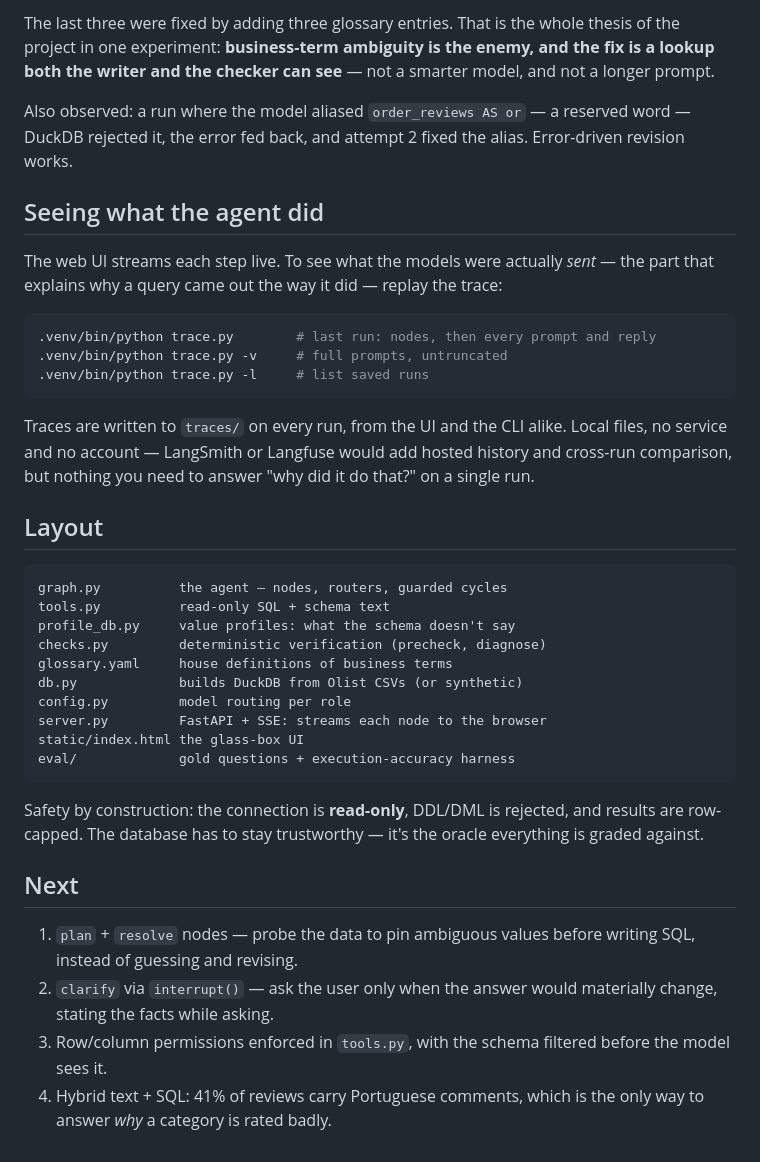
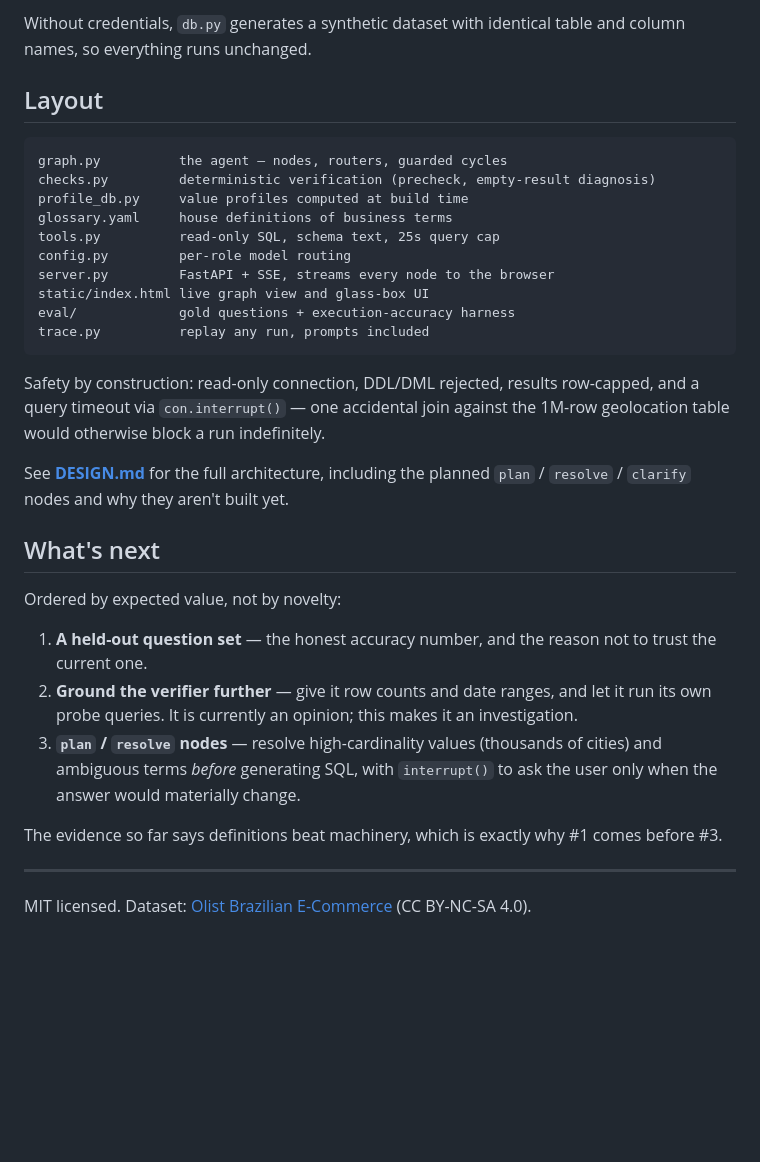
Before and after one commit to abhilashreddyy/glassbox, a Markdown page: README.md, the part around one of its changes. Drawn GitHub-style; blank space fills up the shorter version.

````diff
--- a/README.md
+++ b/README.md
@@ -174,54 +217,44 @@ The SQL runs; it answers a slightly different question.
-The last three were fixed by adding three glossary entries. That is the whole
-thesis of the project in one experiment: **business-term ambiguity is the enemy,
-and the fix is a lookup both the writer and the checker can see** — not a
-smarter model, and not a longer prompt.
-
-Also observed: a run where the model aliased `order_reviews AS or` — a reserved
-word — DuckDB rejected it, the error fed back, and attempt 2 fixed the alias.
-Error-driven revision works.
-
-## Seeing what the agent did
-
-The web UI streams each step live. To see what the models were actually *sent*
-— the part that explains why a query came out the way it did — replay the trace:
-
-```bash
-.venv/bin/python trace.py        # last run: nodes, then every prompt and reply
-.venv/bin/python trace.py -v     # full prompts, untruncated
-.venv/bin/python trace.py -l     # list saved runs
-```
-
-Traces are written to `traces/` on every run, from the UI and the CLI alike.
-Local files, no service and no account — LangSmith or Langfuse would add hosted
-history and cross-run comparison, but nothing you need to answer "why did it do
-that?" on a single run.
+Without credentials, `db.py` generates a synthetic dataset with identical table
+and column names, so everything runs unchanged.
 
 ## Layout
 
 ```
 graph.py          the agent — nodes, routers, guarded cycles
-tools.py          read-only SQL + schema text
-profile_db.py     value profiles: what the schema doesn't say
-checks.py         deterministic verification (precheck, diagnose)
+checks.py         deterministic verification (precheck, empty-result diagnosis)
+profile_db.py     value profiles computed at build time
 glossary.yaml     house definitions of business terms
-db.py             builds DuckDB from Olist CSVs (or synthetic)
-config.py         model routing per role
-server.py         FastAPI + SSE: streams each node to the browser
-static/index.html the glass-box UI
+tools.py          read-only SQL, schema text, 25s query cap
+config.py         per-role model routing
+server.py         FastAPI + SSE, streams every node to the browser
+static/index.html live graph view and glass-box UI
 eval/             gold questions + execution-accuracy harness
+trace.py          replay any run, prompts included
 ```
 
-Safety by construction: the connection is **read-only**, DDL/DML is rejected, and
-results are row-capped. The database has to stay trustworthy — it's the oracle
-everything is graded against.
+Safety by construction: read-only connection, DDL/DML rejected, results
+row-capped, and a query timeout via `con.interrupt()` — one accidental join
+against the 1M-row geolocation table would otherwise block a run indefinitely.
 
-## Next
+See **[DESIGN.md](DESIGN.md)** for the full architecture, including the planned
+`plan` / `resolve` / `clarify` nodes and why they aren't built yet.
 
-1. `plan` + `resolve` nodes — probe the data to pin ambiguous values before
-   writing SQL, instead of guessing and revising.
-2. `clarify` via `interrupt()` — ask the user only when the answer would
-   materially change, stating the facts while asking.
-3. Row/column permissions enforced in `tools.py`, with the schema filtered
-   before the model sees it.
-4. Hybrid text + SQL: 41% of reviews carry Portuguese comments, which is the
-   only way to answer *why* a category is rated badly.
+## What's next
+
+Ordered by expected value, not by novelty:
+
+1. **A held-out question set** — the honest accuracy number, and the reason not to
+   trust the current one.
+2. **Ground the verifier further** — give it row counts and date ranges, and let
+   it run its own probe queries. It is currently an opinion; this makes it an
+   investigation.
+3. **`plan` / `resolve` nodes** — resolve high-cardinality values (thousands of
+   cities) and ambiguous terms *before* generating SQL, with `interrupt()` to ask
+   the user only when the answer would materially change.
+
+The evidence so far says definitions beat machinery, which is exactly why #1
+comes before #3.
+
+---
+
+MIT licensed. Dataset: [Olist Brazilian E-Commerce](https://www.kaggle.com/datasets/olistbr/brazilian-ecommerce) (CC BY-NC-SA 4.0).
````
Also changed, not shown: other parts of README.md (+186 -143 lines).
